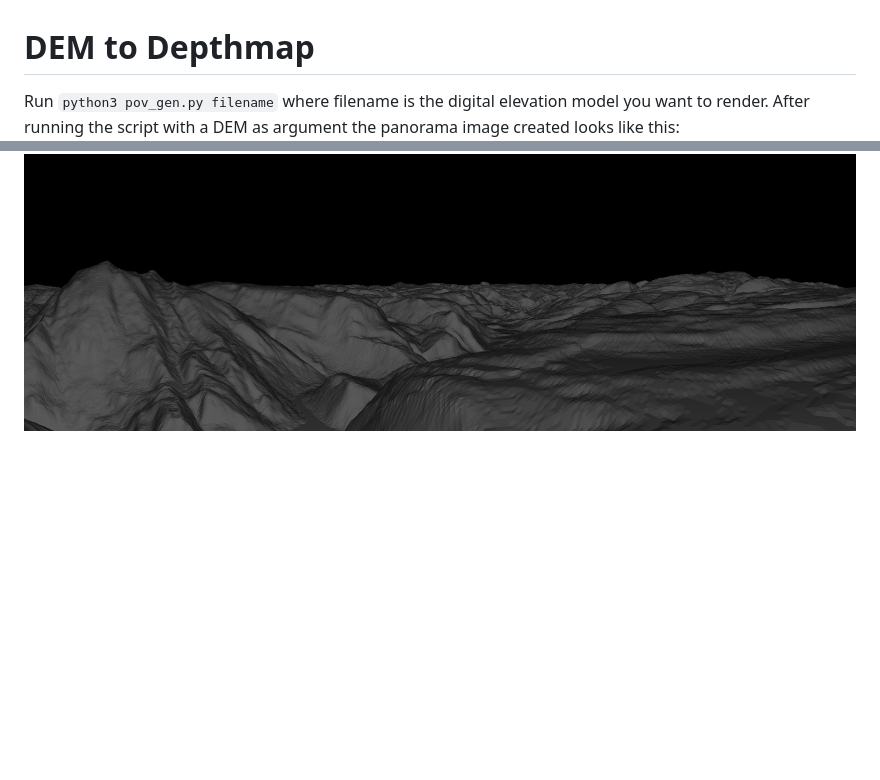
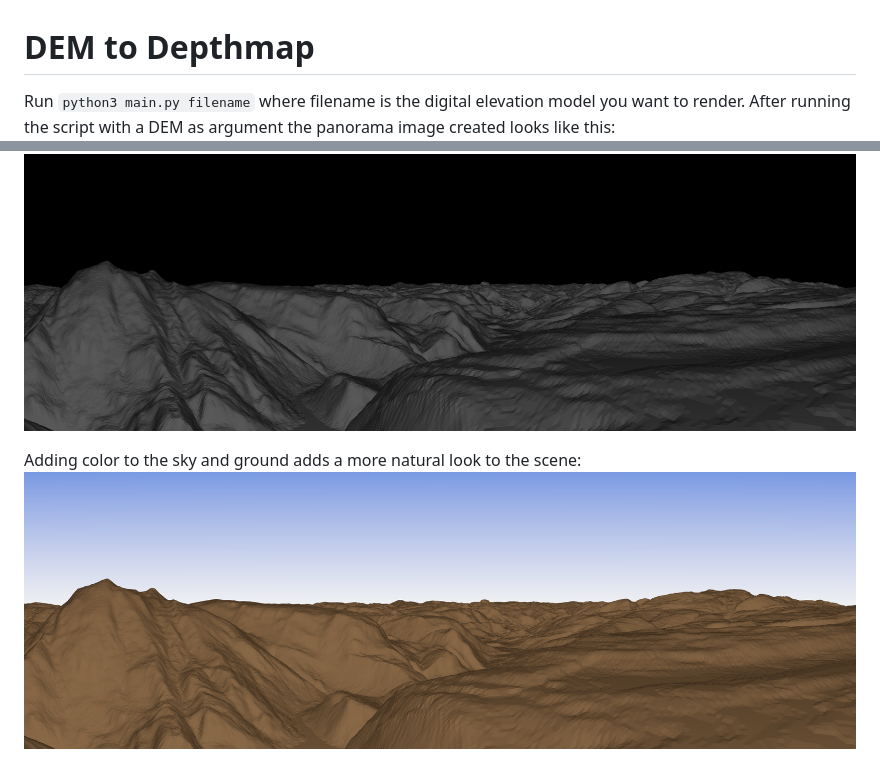
Before and after one commit to chrhein/panovis, a Markdown page: README.md, 2 parts joined by grey strips. Rendered like a GitHub page; pictures changed too: assets/example_povray_2_sky.png (added); blank space fills up the shorter version.

Commit message:
added color to the map

````diff
--- a/README.md
+++ b/README.md
@@ -1,7 +1,10 @@
 # DEM to Depthmap
 
-Run ```python3 pov_gen.py filename``` where filename is the digital elevation model you want to render. After running the script with a DEM as argument the panorama image created looks like this:
+Run ```python3 main.py filename``` where filename is the digital elevation model you want to render. After running the script with a DEM as argument the panorama image created looks like this:
 ![POV-Ray Result](assets/example_povray.png)
 
 Running with a lower point of view and removing the color gradient results in panoramas like this one:
 ![POV-Ray Result](assets/example_povray_2.png)
+
+Adding color to the sky and ground adds a more natural look to the scene:
+![POV-Ray Result](assets/example_povray_2_sky.png)
````
Also changed, not shown: 1 other file.
